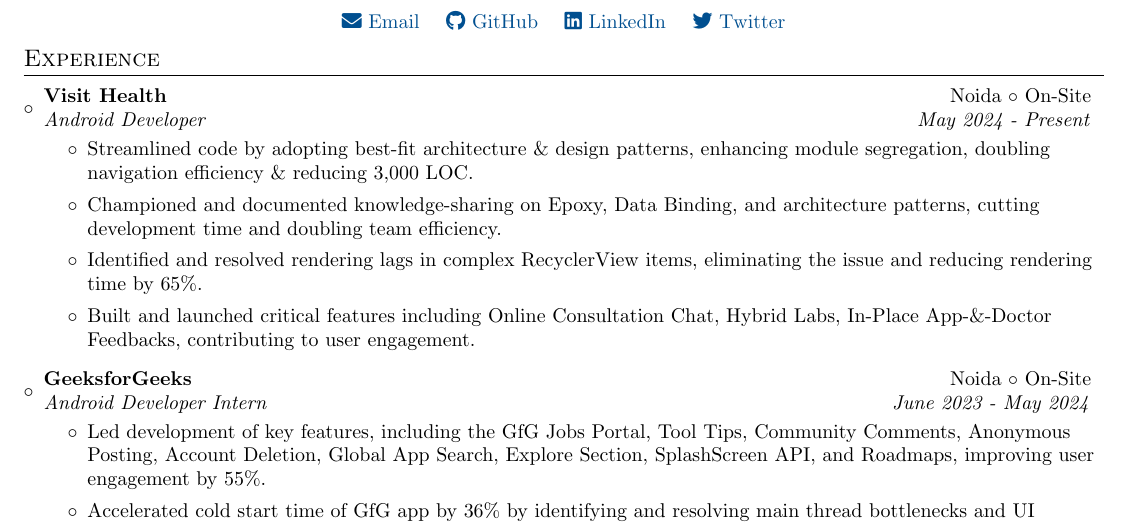
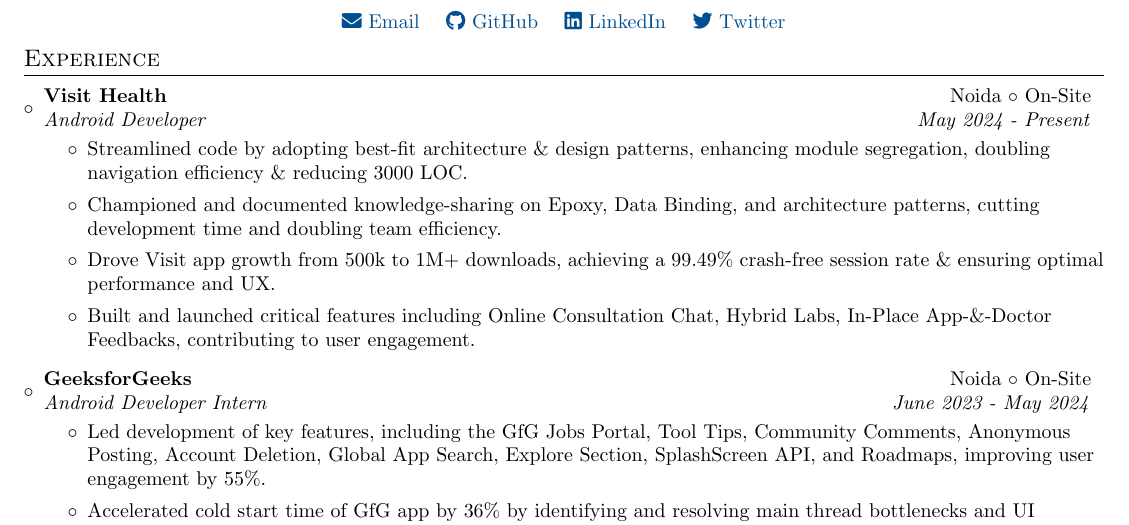
Before and after one commit to itsnitish22/resume-nitish, a LaTeX CV (resume.tex): part of page 1 of 2, cut so that both start at the same text. Compiled offline with pdfLaTeX.

Commit message:
Update resume.tex

```diff
--- a/resume.tex
+++ b/resume.tex
@@ -118,9 +117,9 @@
 {Visit Health}{Noida $\circ$ On-Site}
 {Android Developer}{May 2024 - Present}
 \begin{itemize}
-    \item {Streamlined code by adopting best-fit architecture \& design patterns, enhancing module segregation, doubling navigation efficiency \& reducing 3,000 LOC.}
+    \item {Streamlined code by adopting best-fit architecture \& design patterns, enhancing module segregation, doubling navigation efficiency \& reducing 3000 LOC.}
 	\item {Championed and documented knowledge-sharing on Epoxy, Data Binding, and architecture patterns, cutting development time and doubling team efficiency.}
-     \item {Identified and resolved rendering lags in complex RecyclerView items, eliminating the issue and reducing rendering time by 65\%.}
+     \item {Drove Visit app growth from 500k to 1M+ downloads, achieving a 99.49\% crash-free session rate \& ensuring optimal performance and UX.}
 	\item {Built and launched critical features including Online Consultation Chat, Hybrid Labs, In-Place App-\&-Doctor Feedbacks, contributing to user engagement.}
 \end{itemize}
 \vspace{-3pt}
```
Also changed, not shown: resume.tex (1 more changed lines).
